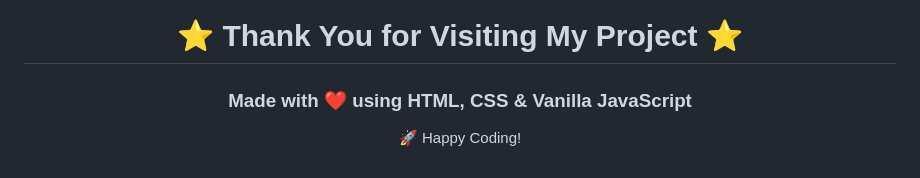
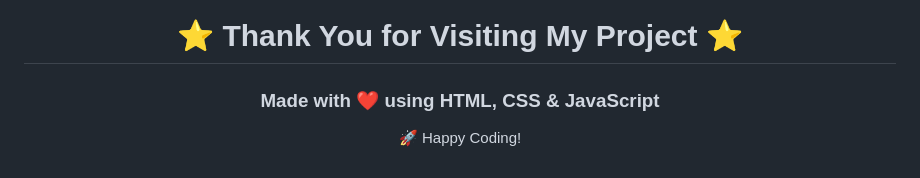
Before and after one commit to yasin7458/quiz-app, a Markdown page: README.md, the part around the change. Rendered like a GitHub page.

Commit message:
Update project description in README

```diff
--- a/README.md
+++ b/README.md
@@ -635,7 +635,7 @@ Your support motivates me to build more amazing frontend projects and share them
 
 # ⭐ Thank You for Visiting My Project ⭐
 
-### Made with ❤️ using HTML, CSS & Vanilla JavaScript
+### Made with ❤️ using HTML, CSS & JavaScript
 
 🚀 Happy Coding!
 
```
